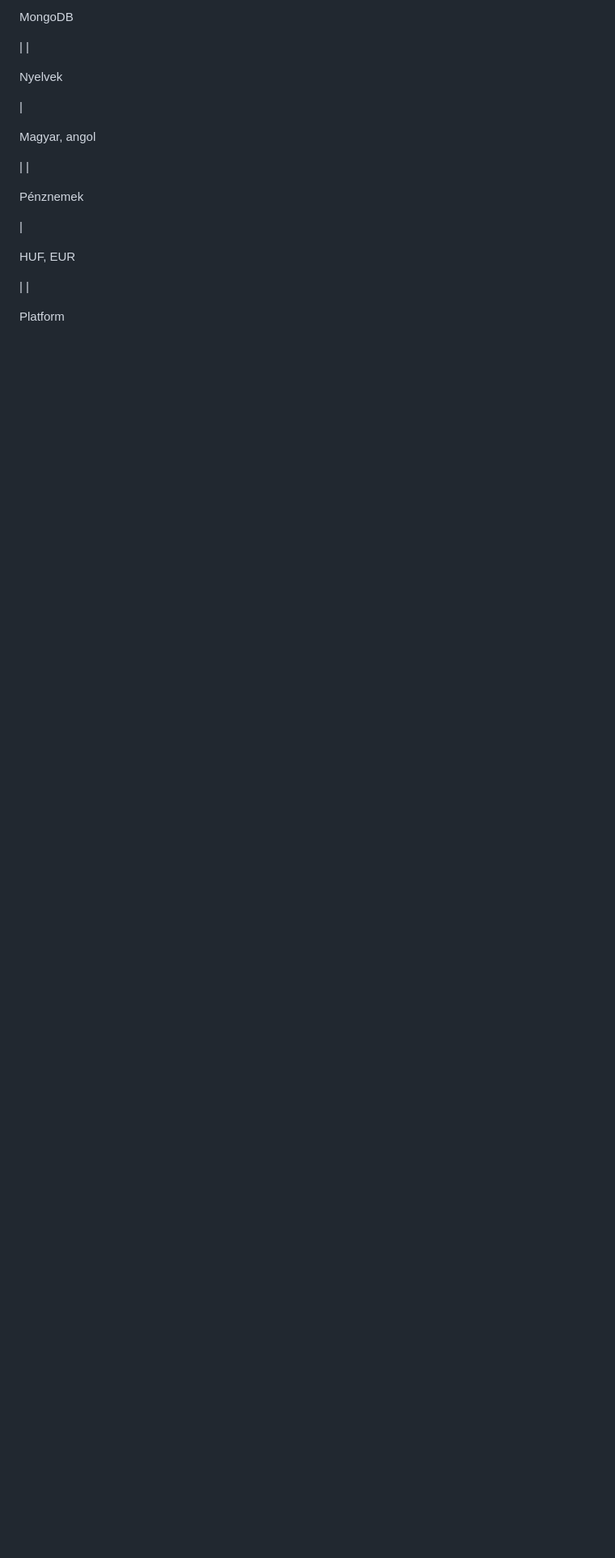
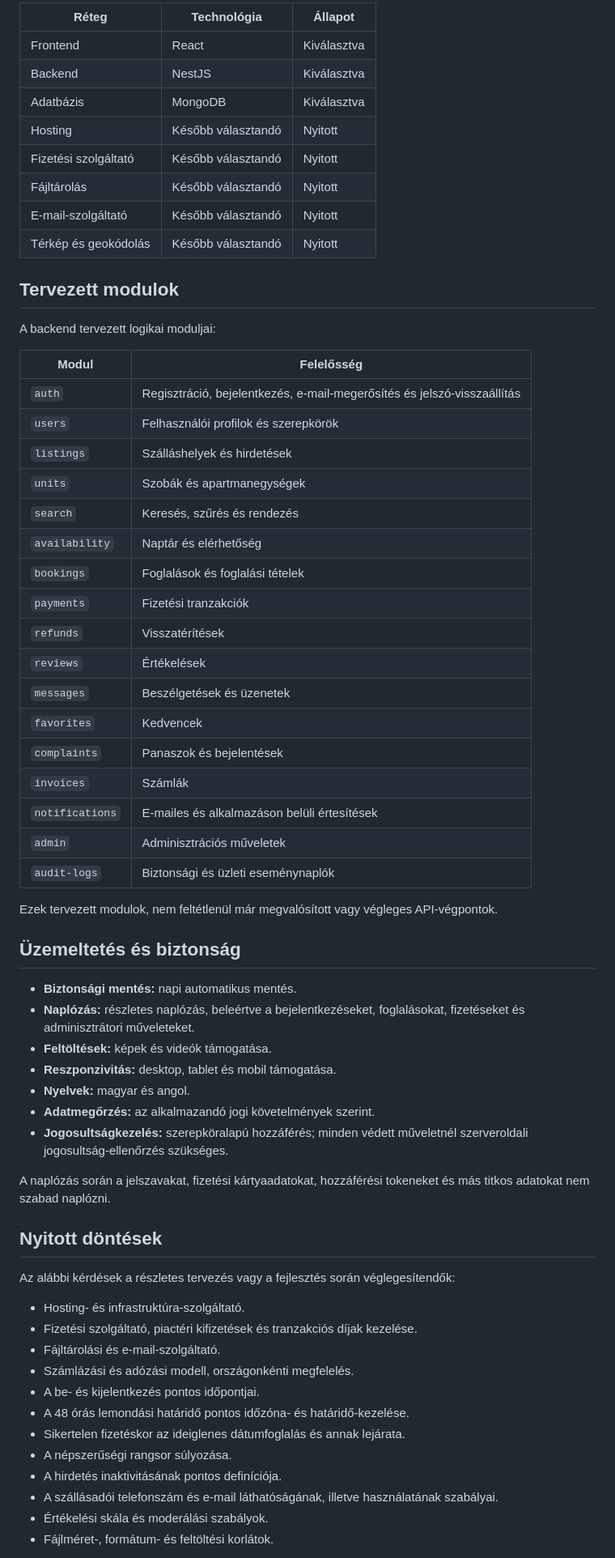
Before and after one commit to SentoMinh/Nyaralo, a Markdown page: README.md, the part around one of its changes. Shown at 81% size. Drawn GitHub-style; blank space fills up the shorter version.

```diff
--- a/README.md
+++ b/README.md
@@ -39,26 +69,67 @@ Adatbázis
 
-MongoDB
+| Réteg                | Technológia        | Állapot     |
+| -------------------- | ------------------ | ----------- |
+| Frontend             | React              | Kiválasztva |
+| Backend              | NestJS             | Kiválasztva |
+| Adatbázis            | MongoDB            | Kiválasztva |
+| Hosting              | Később választandó | Nyitott     |
+| Fizetési szolgáltató | Később választandó | Nyitott     |
+| Fájltárolás          | Később választandó | Nyitott     |
+| E-mail-szolgáltató   | Később választandó | Nyitott     |
+| Térkép és geokódolás | Később választandó | Nyitott     |
 
-|
-|
+## Tervezett modulok
 
-Nyelvek
+A backend tervezett logikai moduljai:
 
-|
+| Modul           | Felelősség                                                              |
+| --------------- | ----------------------------------------------------------------------- |
+| `auth`          | Regisztráció, bejelentkezés, e-mail-megerősítés és jelszó-visszaállítás |
+| `users`         | Felhasználói profilok és szerepkörök                                    |
+| `listings`      | Szálláshelyek és hirdetések                                             |
+| `units`         | Szobák és apartmanegységek                                              |
+| `search`        | Keresés, szűrés és rendezés                                             |
+| `availability`  | Naptár és elérhetőség                                                   |
+| `bookings`      | Foglalások és foglalási tételek                                         |
+| `payments`      | Fizetési tranzakciók                                                    |
+| `refunds`       | Visszatérítések                                                         |
+| `reviews`       | Értékelések                                                             |
+| `messages`      | Beszélgetések és üzenetek                                               |
+| `favorites`     | Kedvencek                                                               |
+| `complaints`    | Panaszok és bejelentések                                                |
+| `invoices`      | Számlák                                                                 |
+| `notifications` | E-mailes és alkalmazáson belüli értesítések                             |
+| `admin`         | Adminisztrációs műveletek                                               |
+| `audit-logs`    | Biztonsági és üzleti eseménynaplók                                      |
 
-Magyar, angol
+Ezek tervezett modulok, nem feltétlenül már megvalósított vagy végleges API-végpontok.
 
-|
-|
+## Üzemeltetés és biztonság
 
-Pénznemek
+* **Biztonsági mentés:** napi automatikus mentés.
+* **Naplózás:** részletes naplózás, beleértve a bejelentkezéseket, foglalásokat, fizetéseket és adminisztrátori műveleteket.
+* **Feltöltések:** képek és videók támogatása.
+* **Reszponzivitás:** desktop, tablet és mobil támogatása.
+* **Nyelvek:** magyar és angol.
+* **Adatmegőrzés:** az alkalmazandó jogi követelmények szerint.
+* **Jogosultságkezelés:** szerepköralapú hozzáférés; minden védett műveletnél szerveroldali jogosultság-ellenőrzés szükséges.
 
-|
+A naplózás során a jelszavakat, fizetési kártyaadatokat, hozzáférési tokeneket és más titkos adatokat nem szabad naplózni.
 
-HUF, EUR
+## Nyitott döntések
 
-|
-|
+Az alábbi kérdések a részletes tervezés vagy a fejlesztés során véglegesítendők:
 
-Platform
+* Hosting- és infrastruktúra-szolgáltató.
+* Fizetési szolgáltató, piactéri kifizetések és tranzakciós díjak kezelése.
+* Fájltárolási és e-mail-szolgáltató.
+* Számlázási és adózási modell, országonkénti megfelelés.
+* A be- és kijelentkezés pontos időpontjai.
+* A 48 órás lemondási határidő pontos időzóna- és határidő-kezelése.
+* Sikertelen fizetéskor az ideiglenes dátumfoglalás és annak lejárata.
+* A népszerűségi rangsor súlyozása.
+* A hirdetés inaktivitásának pontos definíciója.
+* A szállásadói telefonszám és e-mail láthatóságának, illetve használatának szabályai.
+* Értékelési skála és moderálási szabályok.
+* Fájlméret-, formátum- és feltöltési korlátok.
 
```
Also changed, not shown: other parts of README.md (+55 -137 lines).
